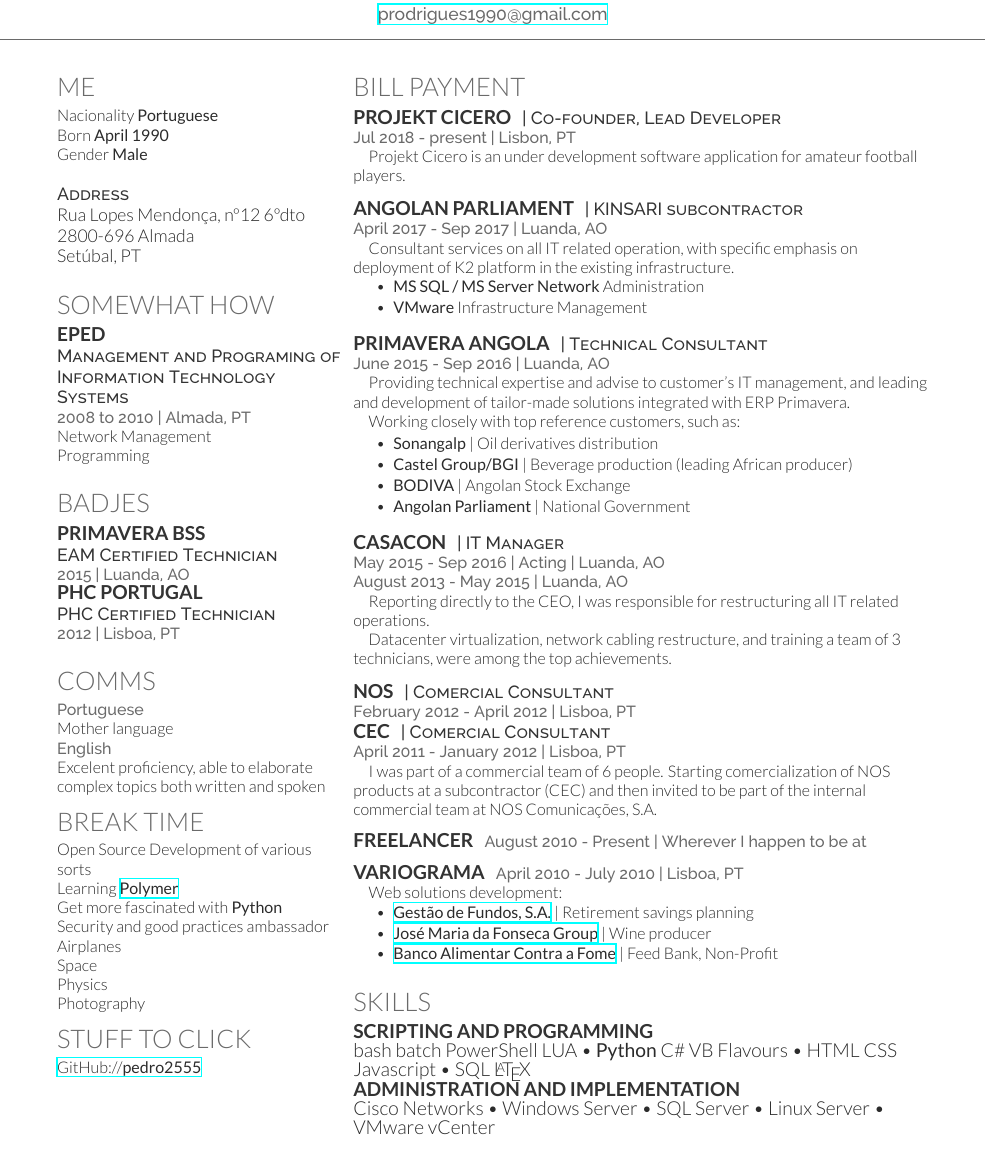
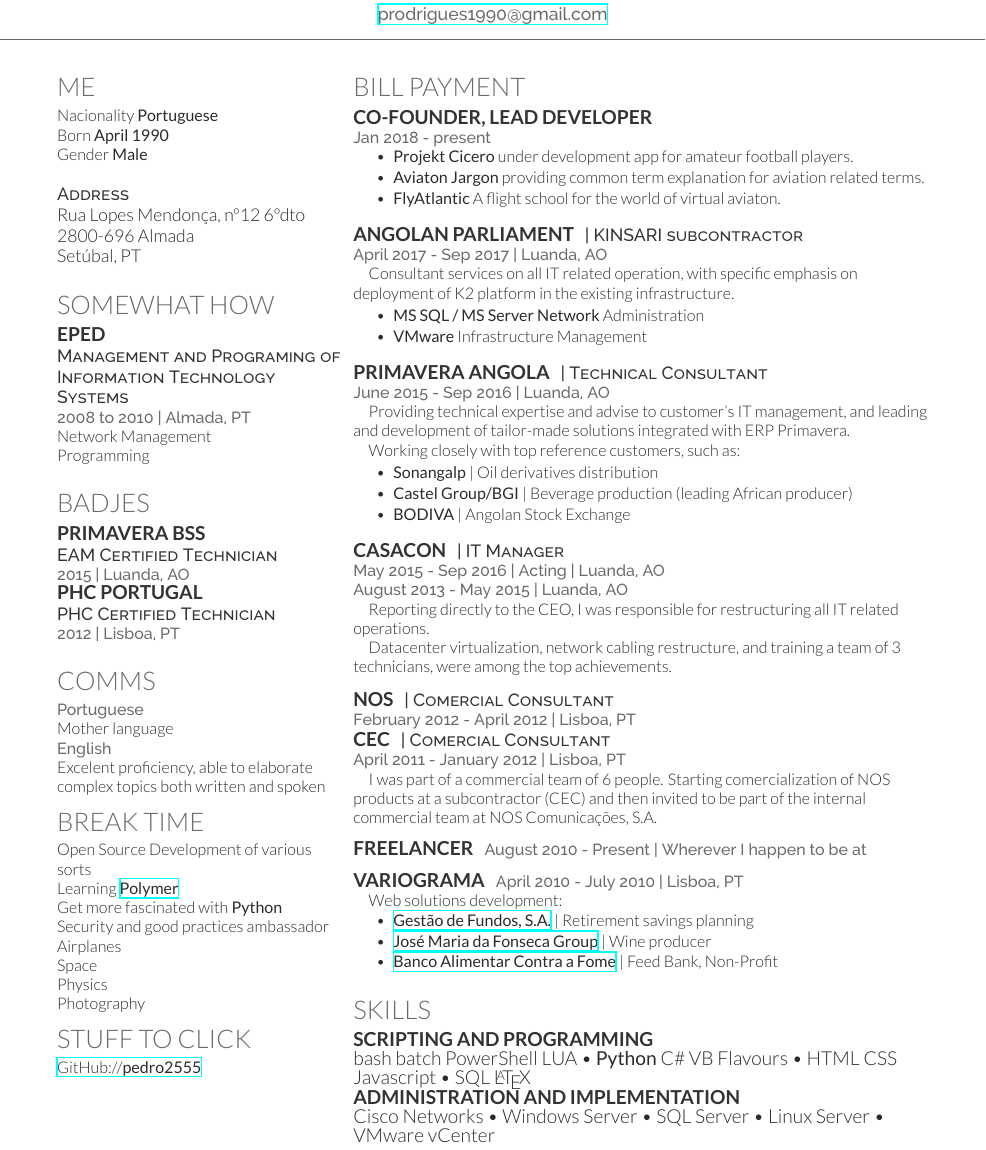
Before and after one commit to pedro2555/cv, a LaTeX CV (cv_12.tex): part of the page, cut so that both start at the same text. Compiled offline with XeLaTeX.

Commit message:
reorganize owned projects

```diff
--- a/cv_12.tex
+++ b/cv_12.tex
@@ -101,11 +101,16 @@
 
 \section{BILL PAYMENT}
 
-\runsubsection{Projekt Cicero}
-\descript{| Co-founder, Lead Developer}
+\runsubsection{Co-Founder, Lead Developer}
 
-\location{Jul 2018 - present | Lisbon, PT}
-\-\	\ \ \ \ Projekt Cicero is an under development software application for amateur football players.
+\location{Jan 2018 - present}
+\vspace{\topsep}
+\begin{tightitemize}
+	\item \textbf{Projekt Cicero} under development app for amateur football players.
+	\item \textbf{Aviaton Jargon} providing common term explanation for aviation related terms.
+	\item \textbf{FlyAtlantic} A flight school for the world of virtual aviaton.
+\end{tightitemize}
+
 
 \sectionspace
 
@@ -114,7 +119,7 @@
 
 \location{April 2017 - Sep 2017 | Luanda, AO}
 \-\	\ \ \ \ Consultant services on all IT related operation, with specific emphasis on deployment of K2 platform in the existing infrastructure. \\
-\vspace{\topsep}
+
 \begin{tightitemize}
 	\item \textbf{MS SQL / MS Server Network} Administration
 	\item \textbf{VMware} Infrastructure Management
@@ -132,7 +137,6 @@
 	\item \textbf{Sonangalp} | Oil derivatives distribution
 	\item \textbf{Castel Group/BGI} | Beverage production (leading African producer)
 	\item \textbf{BODIVA} | Angolan Stock Exchange
-	\item \textbf{Angolan Parliament} | National Government
 \end{tightitemize}
 
 \sectionspace
```
